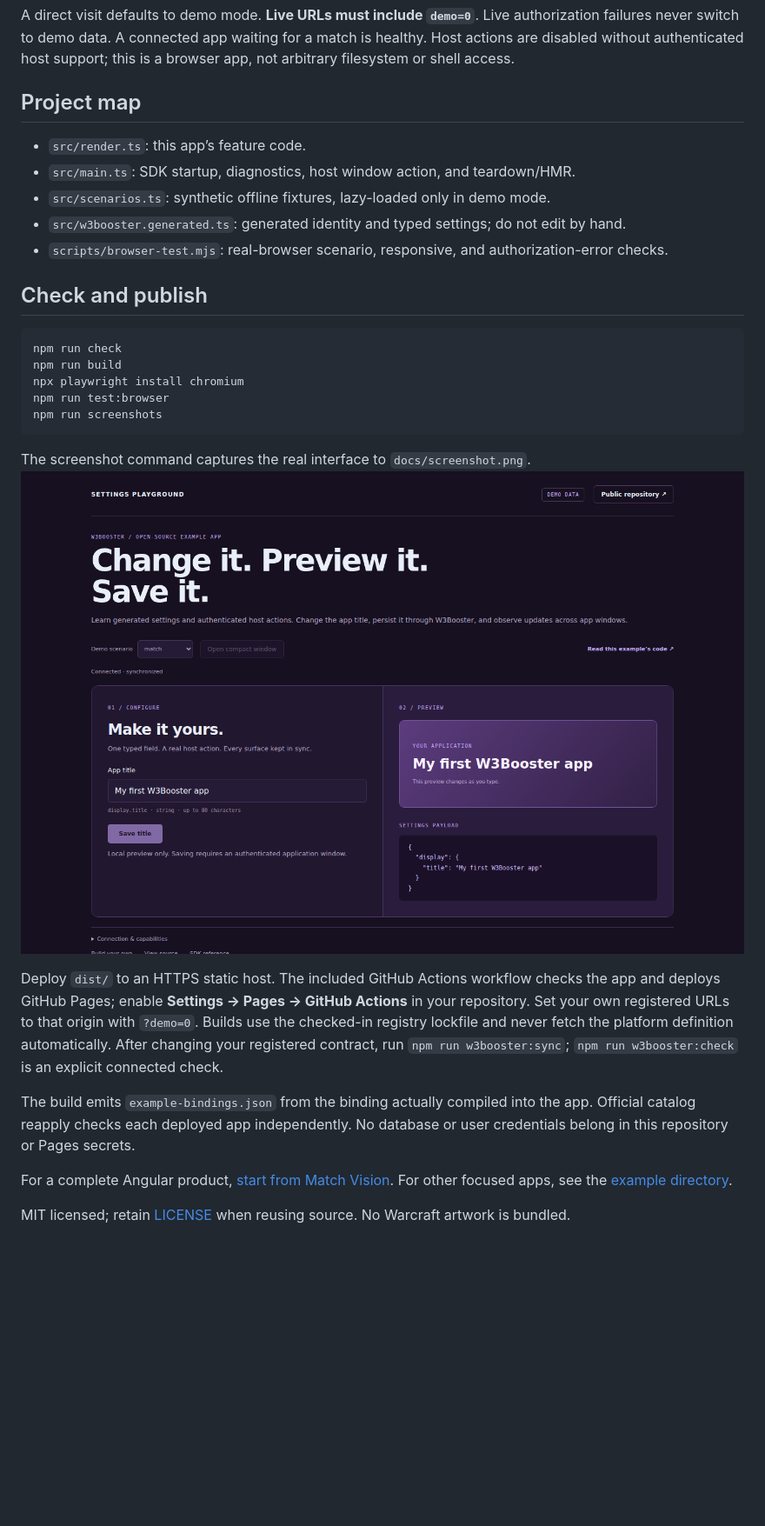
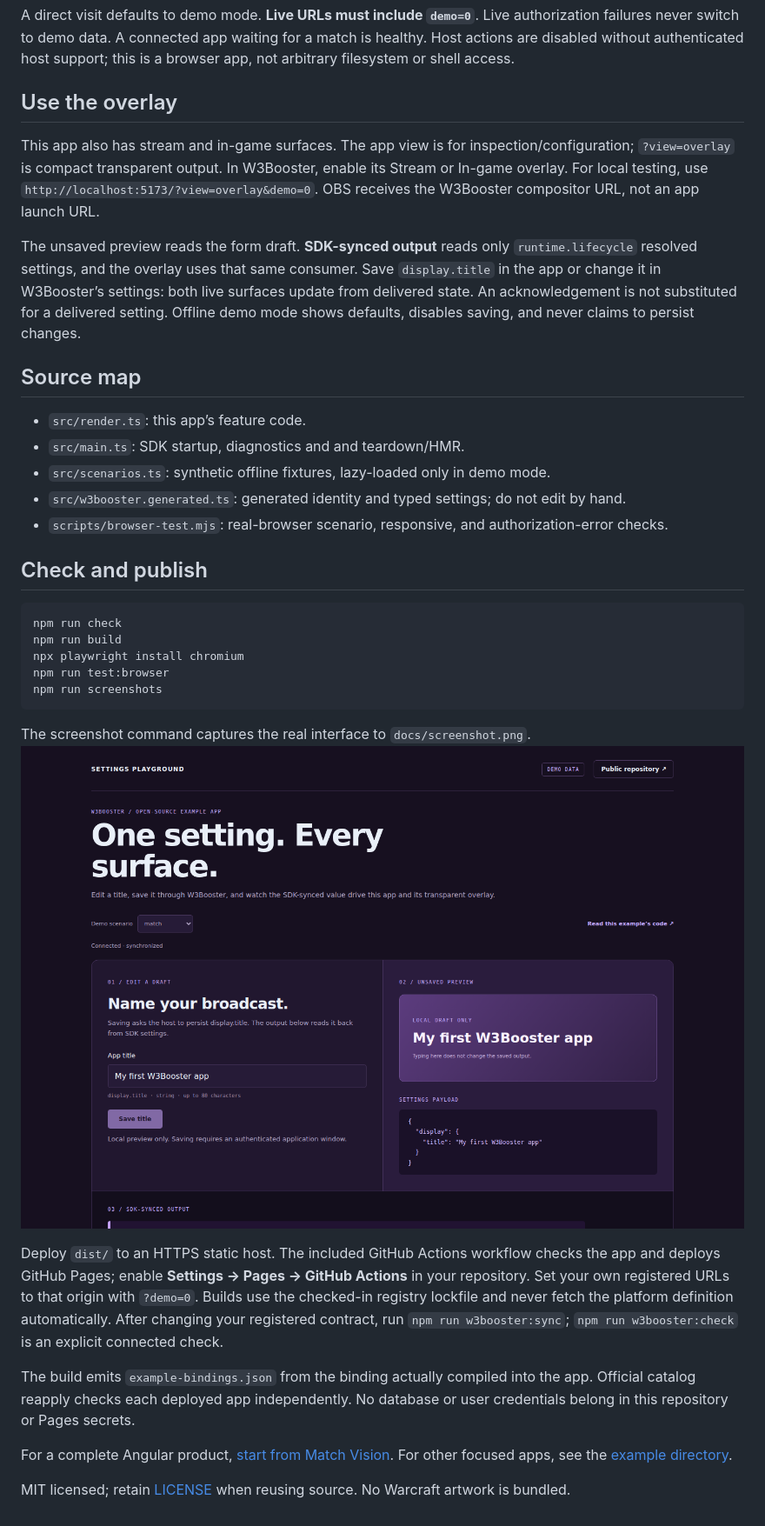
Before and after one commit to W3Booster/app-example-settings-playground, a Markdown page: README.md, the part around the change printed below. Shown: that part at 87% size. GitHub-like rendering; pictures changed too: docs/screenshot.png; blank space fills up the shorter version.

Commit message:
Focus the examples: useful overlays, synced settings, and a shared example icon

```diff
--- a/README.md
+++ b/README.md
@@ -35,10 +35,16 @@ The checked-in binding belongs to the official Settings Playground app. Cloning
 
 A direct visit defaults to demo mode. **Live URLs must include `demo=0`**. Live authorization failures never switch to demo data. A connected app waiting for a match is healthy. Host actions are disabled without authenticated host support; this is a browser app, not arbitrary filesystem or shell access.
 
-## Project map
+## Use the overlay
+
+This app also has stream and in-game surfaces. The app view is for inspection/configuration; `?view=overlay` is compact transparent output. In W3Booster, enable its Stream or In-game overlay. For local testing, use `http://localhost:5173/?view=overlay&demo=0`. OBS receives the W3Booster compositor URL, not an app launch URL.
+
+The unsaved preview reads the form draft. **SDK-synced output** reads only `runtime.lifecycle` resolved settings, and the overlay uses that same consumer. Save `display.title` in the app or change it in W3Booster’s settings: both live surfaces update from delivered state. An acknowledgement is not substituted for a delivered setting. Offline demo mode shows defaults, disables saving, and never claims to persist changes.
+
+## Source map
 
 - `src/render.ts`: this app’s feature code.
-- `src/main.ts`: SDK startup, diagnostics, host window action, and teardown/HMR.
+- `src/main.ts`: SDK startup, diagnostics and and teardown/HMR.
 - `src/scenarios.ts`: synthetic offline fixtures, lazy-loaded only in demo mode.
 - `src/w3booster.generated.ts`: generated identity and typed settings; do not edit by hand.
 - `scripts/browser-test.mjs`: real-browser scenario, responsive, and authorization-error checks.
```
Also changed, not shown: other parts of README.md (+2 -2 lines), 11 other files.
